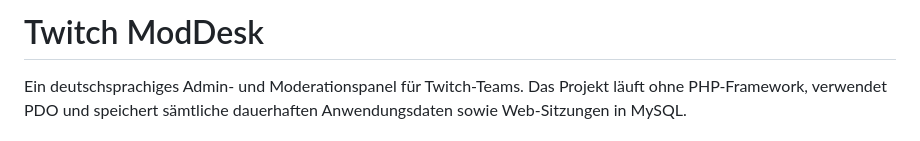
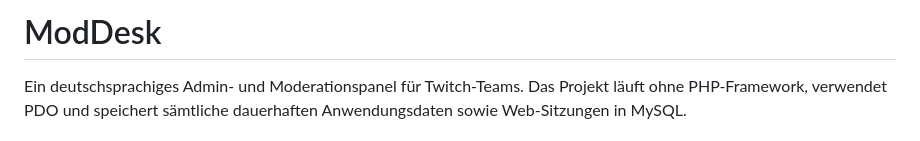
Before and after one commit to MakeOff93-Dev/MakeDesk, a Markdown page: README.md, the part around the change. Drawn GitHub-style.

```diff
--- a/README.md
+++ b/README.md
@@ -1,4 +1,4 @@
-# Twitch ModDesk
+# ModDesk
 
 Ein deutschsprachiges Admin- und Moderationspanel für Twitch-Teams. Das Projekt läuft ohne PHP-Framework, verwendet PDO und speichert sämtliche dauerhaften Anwendungsdaten sowie Web-Sitzungen in MySQL.
 
```
